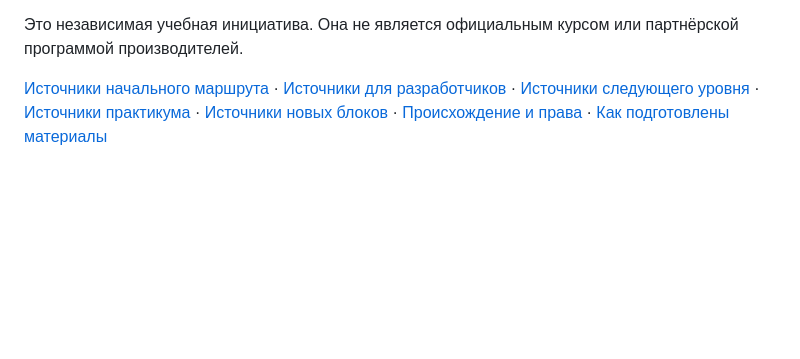
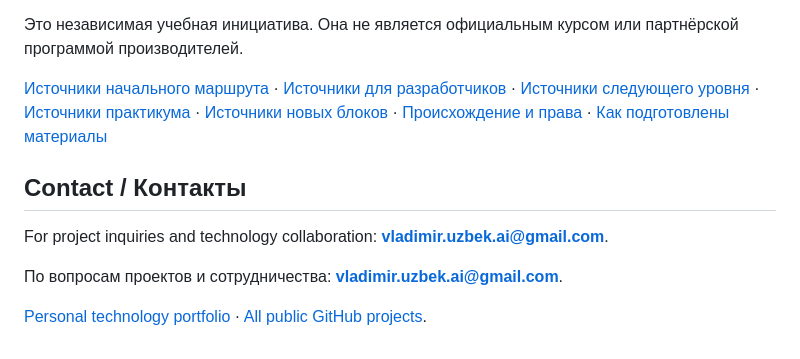
Before and after one commit to loaderxxx/ai-learning-ru, a Markdown page: README.md, the part around the change. Rendered like a GitHub page; blank space fills up the shorter version.

Commit message:
docs: add public collaboration contact and portfolio link

```diff
--- a/README.md
+++ b/README.md
@@ -86,3 +86,11 @@
 Это независимая учебная инициатива. Она не является официальным курсом или партнёрской программой производителей.
 
 [Источники начального маршрута](SOURCES.md) · [Источники для разработчиков](developers/SOURCES.md) · [Источники следующего уровня](advanced/SOURCES.md) · [Источники практикума](practical/SOURCES.md) · [Источники новых блоков](next/SOURCES.md) · [Происхождение и права](RIGHTS.md) · [Как подготовлены материалы](AI_DISCLOSURE.md)
+
+## Contact / Контакты
+
+For project inquiries and technology collaboration: **[vladimir.uzbek.ai@gmail.com](mailto:vladimir.uzbek.ai@gmail.com)**.
+
+По вопросам проектов и сотрудничества: **[vladimir.uzbek.ai@gmail.com](mailto:vladimir.uzbek.ai@gmail.com)**.
+
+[Personal technology portfolio](https://personal-portfolio-web-production-1e48.up.railway.app/) · [All public GitHub projects](https://github.com/loaderxxx?tab=repositories&type=public).
```
